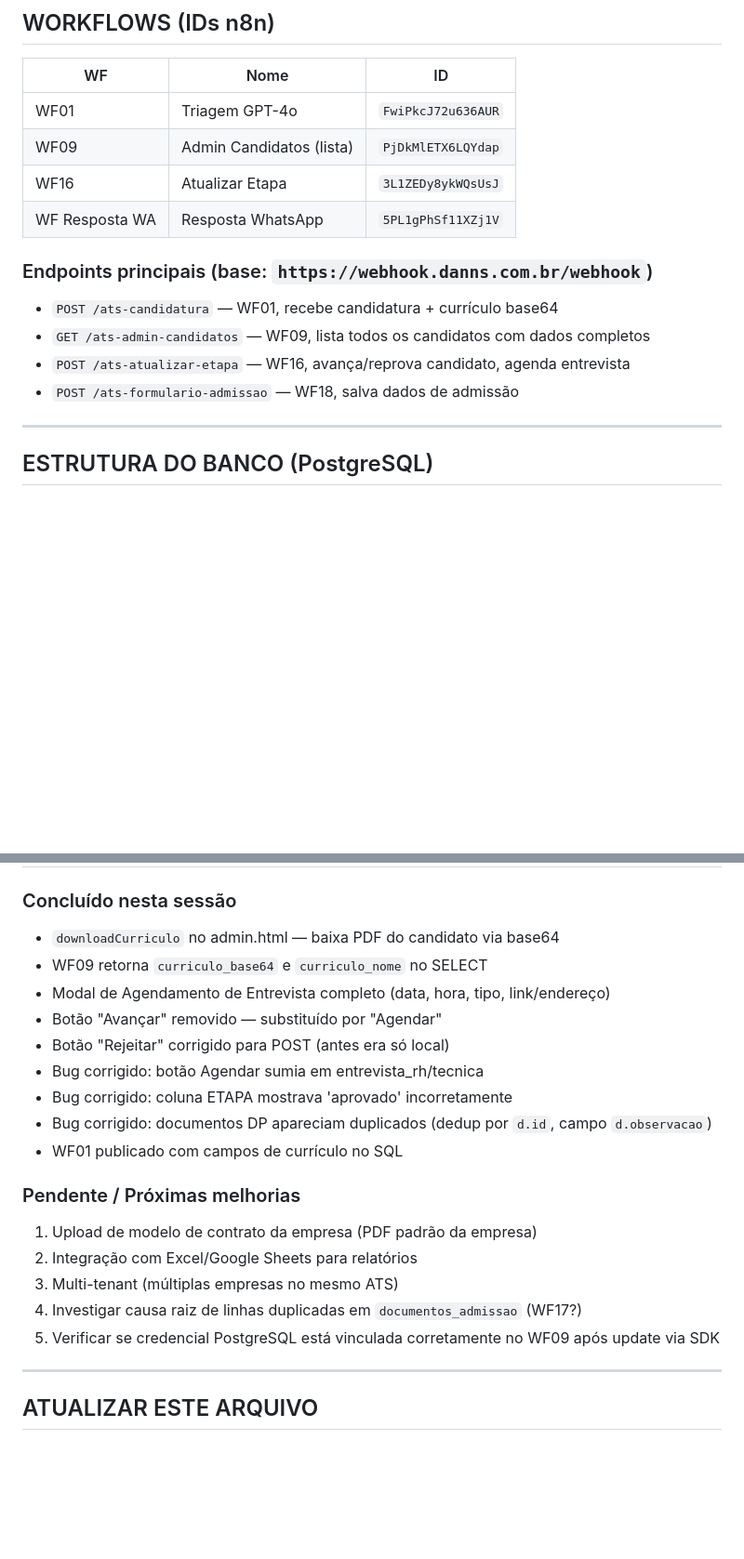
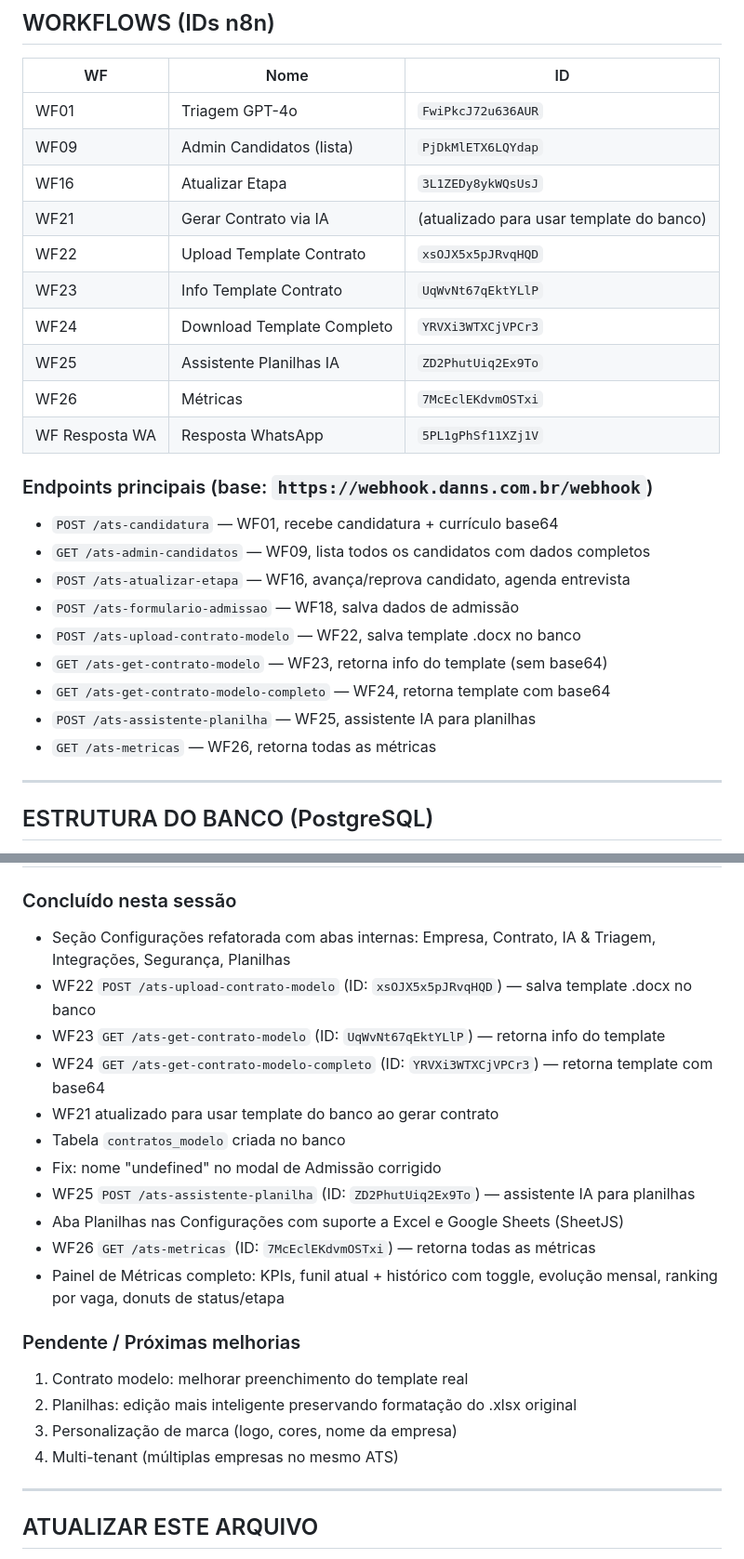
Before and after one commit to DaniloMartins96/ats-recrutamento, a Markdown page: CONTEXT.md, 2 parts joined by grey strips. Shown at 93% size. Drawn GitHub-style; blank space fills up the shorter version.

Commit message:
docs: atualiza CONTEXT.md com status 2026-05-26

```diff
--- a/CONTEXT.md
+++ b/CONTEXT.md
@@ -63,6 +63,12 @@ Continuando projeto ATS TechRecruit. Leia o CONTEXT.md
 | WF01 | Triagem GPT-4o | `FwiPkcJ72u636AUR` |
 | WF09 | Admin Candidatos (lista) | `PjDkMlETX6LQYdap` |
 | WF16 | Atualizar Etapa | `3L1ZEDy8ykWQsUsJ` |
+| WF21 | Gerar Contrato via IA | (atualizado para usar template do banco) |
+| WF22 | Upload Template Contrato | `xsOJX5x5pJRvqHQD` |
+| WF23 | Info Template Contrato | `UqWvNt67qEktYLlP` |
+| WF24 | Download Template Completo | `YRVXi3WTXCjVPCr3` |
+| WF25 | Assistente Planilhas IA | `ZD2PhutUiq2Ex9To` |
+| WF26 | Métricas | `7McEclEKdvmOSTxi` |
 | WF Resposta WA | Resposta WhatsApp | `5PL1gPhSf11XZj1V` |
 
 ### Endpoints principais (base: `https://webhook.danns.com.br/webhook`)
@@ -70,6 +76,11 @@ Continuando projeto ATS TechRecruit. Leia o CONTEXT.md
 - `GET /ats-admin-candidatos` — WF09, lista todos os candidatos com dados completos
 - `POST /ats-atualizar-etapa` — WF16, avança/reprova candidato, agenda entrevista
 - `POST /ats-formulario-admissao` — WF18, salva dados de admissão
+- `POST /ats-upload-contrato-modelo` — WF22, salva template .docx no banco
+- `GET /ats-get-contrato-modelo` — WF23, retorna info do template (sem base64)
+- `GET /ats-get-contrato-modelo-completo` — WF24, retorna template com base64
+- `POST /ats-assistente-planilha` — WF25, assistente IA para planilhas
+- `GET /ats-metricas` — WF26, retorna todas as métricas
 
 ---
 
@@ -105,21 +116,22 @@ Etapas (`etapa_atual`): `triagem` → `entrevista_rh` → `entrevista_tecnica`
 
 ### Concluído nesta sessão
-- `downloadCurriculo` no admin.html — baixa PDF do candidato via base64
-- WF09 retorna `curriculo_base64` e `curriculo_nome` no SELECT
-- Modal de Agendamento de Entrevista completo (data, hora, tipo, link/endereço)
-- Botão "Avançar" removido — substituído por "Agendar"
-- Botão "Rejeitar" corrigido para POST (antes era só local)
-- Bug corrigido: botão Agendar sumia em entrevista_rh/tecnica
-- Bug corrigido: coluna ETAPA mostrava 'aprovado' incorretamente
-- Bug corrigido: documentos DP apareciam duplicados (dedup por `d.id`, campo `d.observacao`)
-- WF01 publicado com campos de currículo no SQL
+- Seção Configurações refatorada com abas internas: Empresa, Contrato, IA & Triagem, Integrações, Segurança, Planilhas
+- WF22 `POST /ats-upload-contrato-modelo` (ID: `xsOJX5x5pJRvqHQD`) — salva template .docx no banco
+- WF23 `GET /ats-get-contrato-modelo` (ID: `UqWvNt67qEktYLlP`) — retorna info do template
+- WF24 `GET /ats-get-contrato-modelo-completo` (ID: `YRVXi3WTXCjVPCr3`) — retorna template com base64
+- WF21 atualizado para usar template do banco ao gerar contrato
+- Tabela `contratos_modelo` criada no banco
+- Fix: nome "undefined" no modal de Admissão corrigido
+- WF25 `POST /ats-assistente-planilha` (ID: `ZD2PhutUiq2Ex9To`) — assistente IA para planilhas
+- Aba Planilhas nas Configurações com suporte a Excel e Google Sheets (SheetJS)
+- WF26 `GET /ats-metricas` (ID: `7McEclEKdvmOSTxi`) — retorna todas as métricas
+- Painel de Métricas completo: KPIs, funil atual + histórico com toggle, evolução mensal, ranking por vaga, donuts de status/etapa
 
 ### Pendente / Próximas melhorias
-1. Upload de modelo de contrato da empresa (PDF padrão da empresa)
-2. Integração com Excel/Google Sheets para relatórios
-3. Multi-tenant (múltiplas empresas no mesmo ATS)
-4. Investigar causa raiz de linhas duplicadas em `documentos_admissao` (WF17?)
-5. Verificar se credencial PostgreSQL está vinculada corretamente no WF09 após update via SDK
+1. Contrato modelo: melhorar preenchimento do template real
+2. Planilhas: edição mais inteligente preservando formatação do .xlsx original
+3. Personalização de marca (logo, cores, nome da empresa)
+4. Multi-tenant (múltiplas empresas no mesmo ATS)
 
 ---
 
```
Also changed, not shown: other parts of CONTEXT.md (+2 -2 lines).
